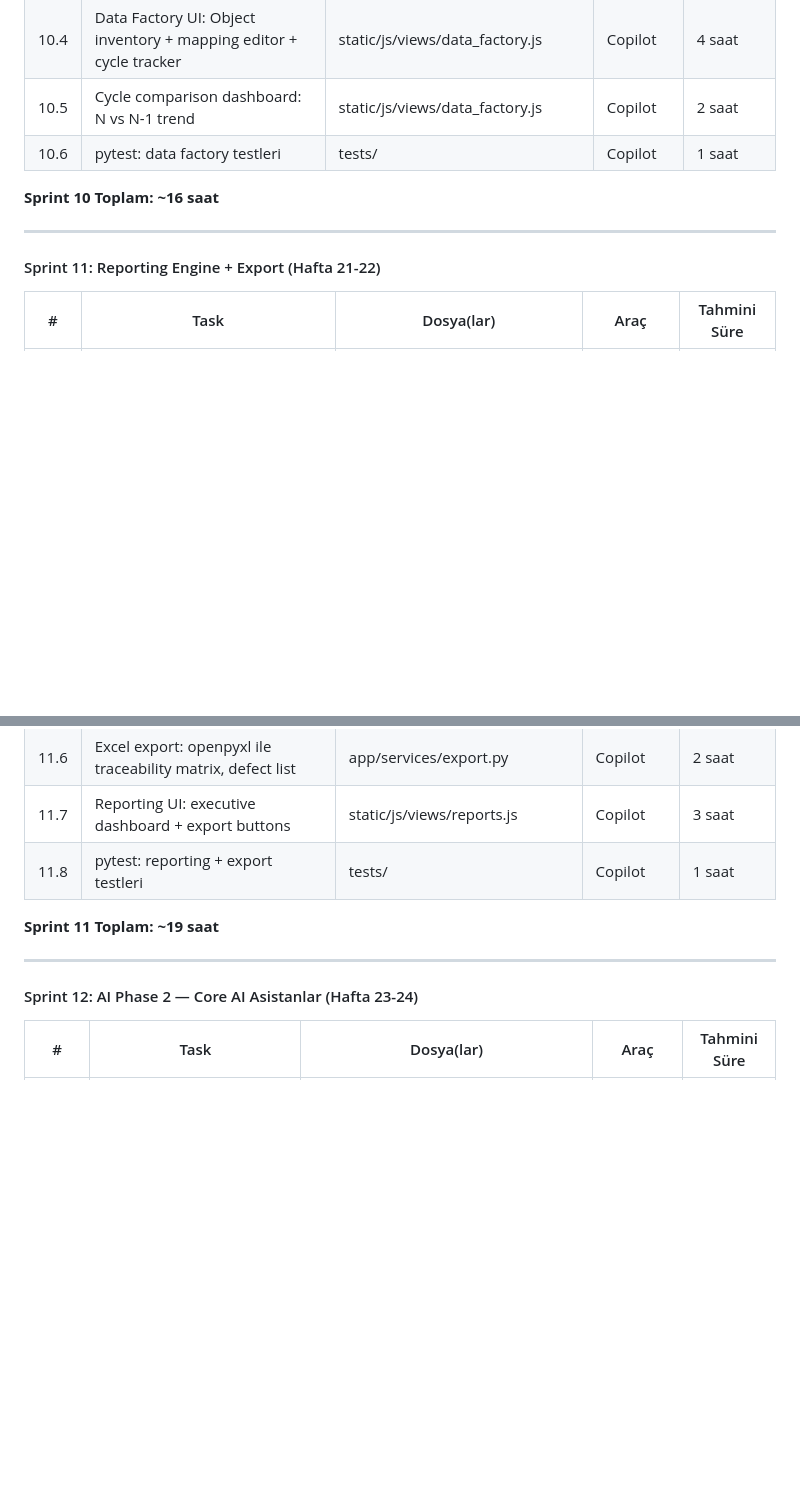
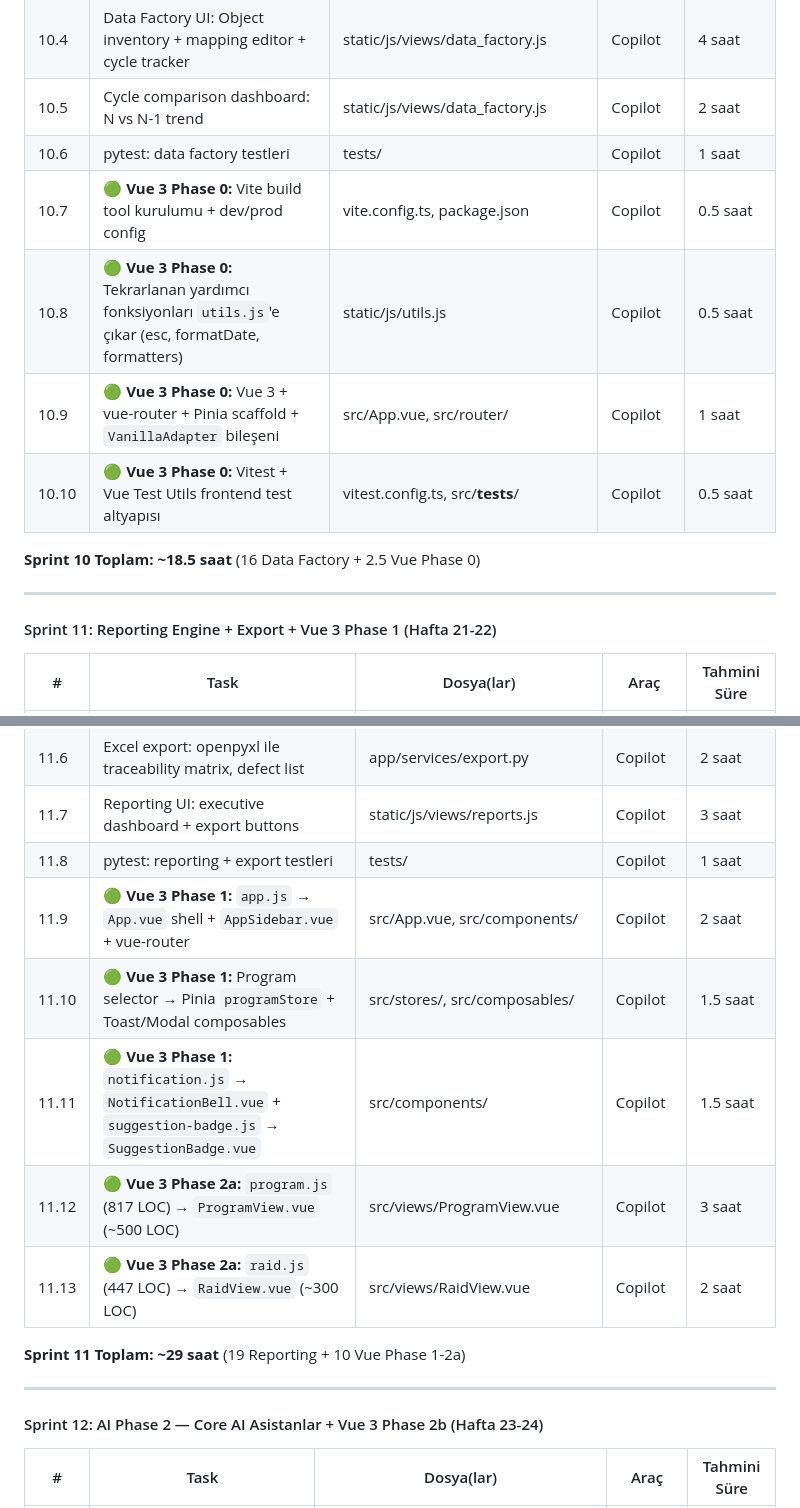
Before and after one commit to umutsoyyilmaz/SAP_Transformation_Platform, a Markdown page: SAP_Platform_Project_Plan.md, 2 parts joined by grey strips. Drawn GitHub-style; blank space fills up the shorter version.

```diff
--- a/SAP_Platform_Project_Plan.md
+++ b/SAP_Platform_Project_Plan.md
@@ -576,12 +576,16 @@ RELEASE 6: Advanced + AI Maturity (Sprint 21-24, 8 hafta)
 | 10.4 | Data Factory UI: Object inventory + mapping editor + cycle tracker | static/js/views/data_factory.js | Copilot | 4 saat |
 | 10.5 | Cycle comparison dashboard: N vs N-1 trend | static/js/views/data_factory.js | Copilot | 2 saat |
 | 10.6 | pytest: data factory testleri | tests/ | Copilot | 1 saat |
+| 10.7 | 🟢 **Vue 3 Phase 0:** Vite build tool kurulumu + dev/prod config | vite.config.ts, package.json | Copilot | 0.5 saat |
+| 10.8 | 🟢 **Vue 3 Phase 0:** Tekrarlanan yardımcı fonksiyonları `utils.js`'e çıkar (esc, formatDate, formatters) | static/js/utils.js | Copilot | 0.5 saat |
+| 10.9 | 🟢 **Vue 3 Phase 0:** Vue 3 + vue-router + Pinia scaffold + `VanillaAdapter` bileşeni | src/App.vue, src/router/ | Copilot | 1 saat |
+| 10.10 | 🟢 **Vue 3 Phase 0:** Vitest + Vue Test Utils frontend test altyapısı | vitest.config.ts, src/__tests__/ | Copilot | 0.5 saat |
 
-**Sprint 10 Toplam: ~16 saat**
+**Sprint 10 Toplam: ~18.5 saat** (16 Data Factory + 2.5 Vue Phase 0)
 
 ---
 
-#### Sprint 11: Reporting Engine + Export (Hafta 21-22)
+#### Sprint 11: Reporting Engine + Export + Vue 3 Phase 1 (Hafta 21-22)
 
 | # | Task | Dosya(lar) | Araç | Tahmini Süre |
 |---|------|-----------|------|-------------|
@@ -593,12 +597,17 @@ RELEASE 6: Advanced + AI Maturity (Sprint 21-24, 8 hafta)
 | 11.6 | Excel export: openpyxl ile traceability matrix, defect list | app/services/export.py | Copilot | 2 saat |
 | 11.7 | Reporting UI: executive dashboard + export buttons | static/js/views/reports.js | Copilot | 3 saat |
 | 11.8 | pytest: reporting + export testleri | tests/ | Copilot | 1 saat |
+| 11.9 | 🟢 **Vue 3 Phase 1:** `app.js` → `App.vue` shell + `AppSidebar.vue` + vue-router | src/App.vue, src/components/ | Copilot | 2 saat |
+| 11.10 | 🟢 **Vue 3 Phase 1:** Program selector → Pinia `programStore` + Toast/Modal composables | src/stores/, src/composables/ | Copilot | 1.5 saat |
+| 11.11 | 🟢 **Vue 3 Phase 1:** `notification.js` → `NotificationBell.vue` + `suggestion-badge.js` → `SuggestionBadge.vue` | src/components/ | Copilot | 1.5 saat |
+| 11.12 | 🟢 **Vue 3 Phase 2a:** `program.js` (817 LOC) → `ProgramView.vue` (~500 LOC) | src/views/ProgramView.vue | Copilot | 3 saat |
+| 11.13 | 🟢 **Vue 3 Phase 2a:** `raid.js` (447 LOC) → `RaidView.vue` (~300 LOC) | src/views/RaidView.vue | Copilot | 2 saat |
 
-**Sprint 11 Toplam: ~19 saat**
+**Sprint 11 Toplam: ~29 saat** (19 Reporting + 10 Vue Phase 1-2a)
 
 ---
 
-#### Sprint 12: AI Phase 2 — Core AI Asistanlar (Hafta 23-24)
+#### Sprint 12: AI Phase 2 — Core AI Asistanlar + Vue 3 Phase 2b (Hafta 23-24)
 
 | # | Task | Dosya(lar) | Araç | Tahmini Süre |
 |---|------|-----------|------|-------------|
```
Also changed, not shown: other parts of SAP_Platform_Project_Plan.md (+17 -4 lines).
